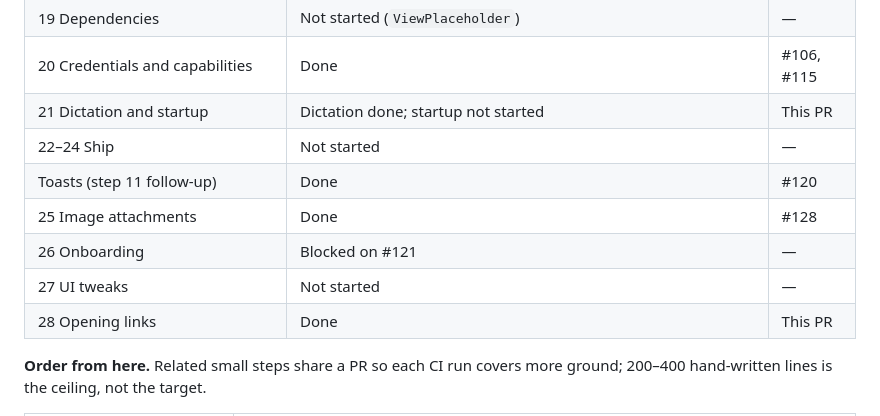
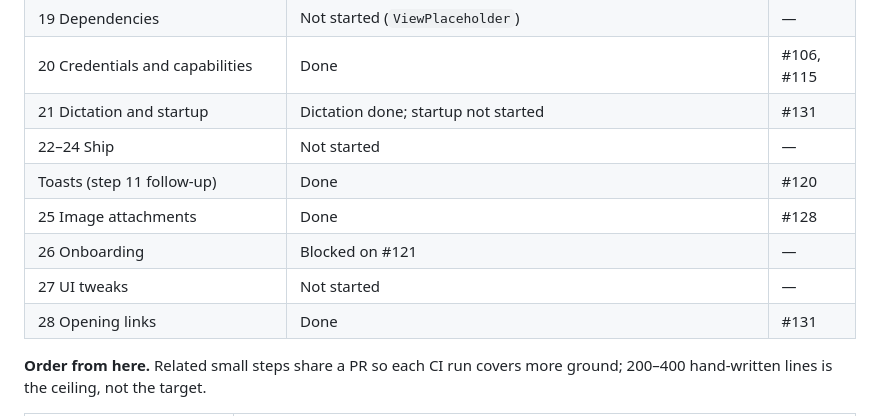
Before and after one commit to Tachion-Oy/robozium, a Markdown page: docs/plans/desktop-roadmap.md, the part around the change. Drawn GitHub-style.

Commit message:
Link the links and dictation PR in the roadmap
Co-Authored-By: Claude Opus 5.5 <noreply@anthropic.com>

```diff
--- a/docs/plans/desktop-roadmap.md
+++ b/docs/plans/desktop-roadmap.md
@@ -52,13 +52,13 @@ Reviewed against `origin/main` at `55e3b3c` (after #120).
 | 18 Environment | Done | #116, #117 |
 | 19 Dependencies | Not started (`ViewPlaceholder`) | — |
 | 20 Credentials and capabilities | Done | #106, #115 |
-| 21 Dictation and startup | Dictation done; startup not started | This PR |
+| 21 Dictation and startup | Dictation done; startup not started | #131 |
 | 22–24 Ship | Not started | — |
 | Toasts (step 11 follow-up) | Done | #120 |
 | 25 Image attachments | Done | #128 |
 | 26 Onboarding | Blocked on #121 | — |
 | 27 UI tweaks | Not started | — |
-| 28 Opening links | Done | This PR |
+| 28 Opening links | Done | #131 |
 
 **Order from here.** Related small steps share a PR so each CI run covers
 more ground; 200–400 hand-written lines is the ceiling, not the target.
```
